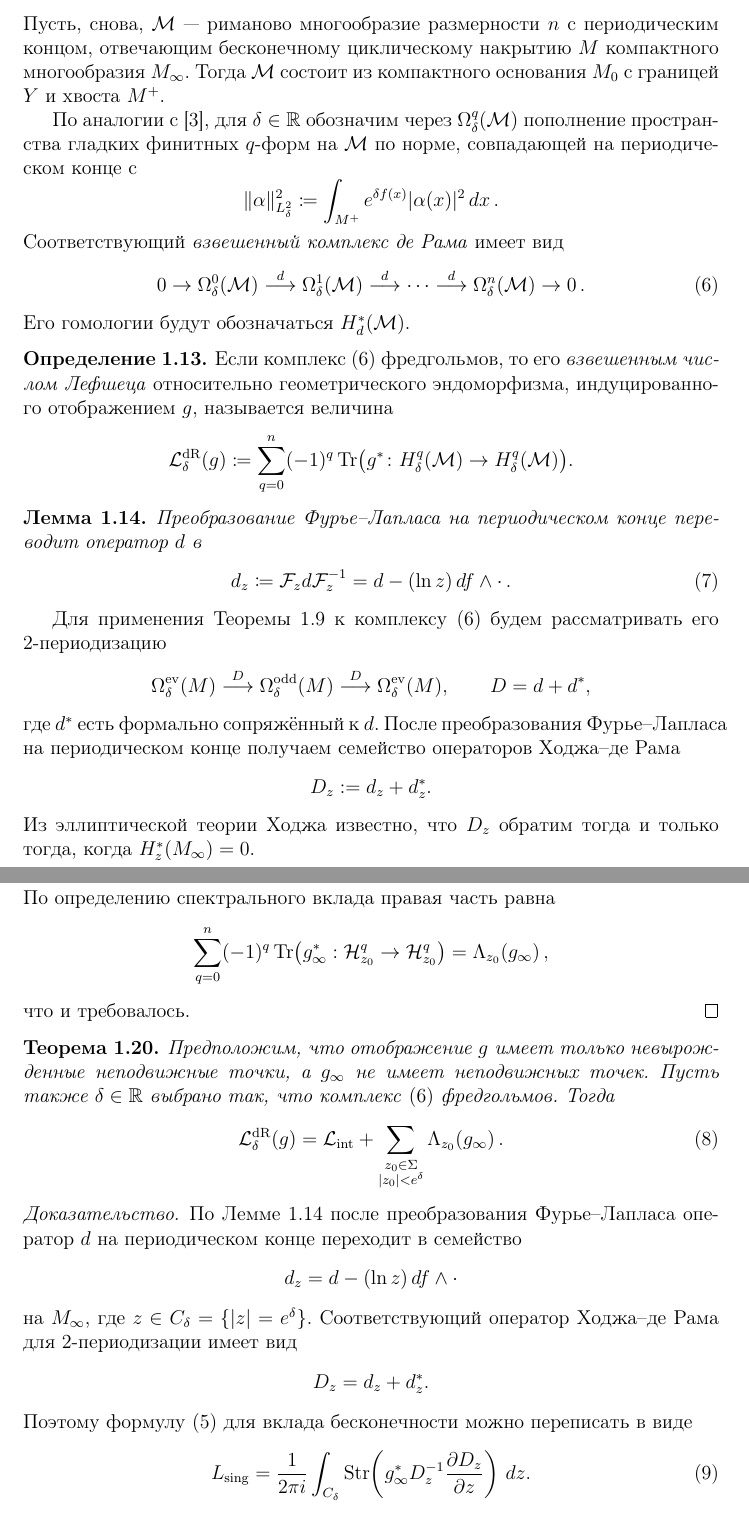
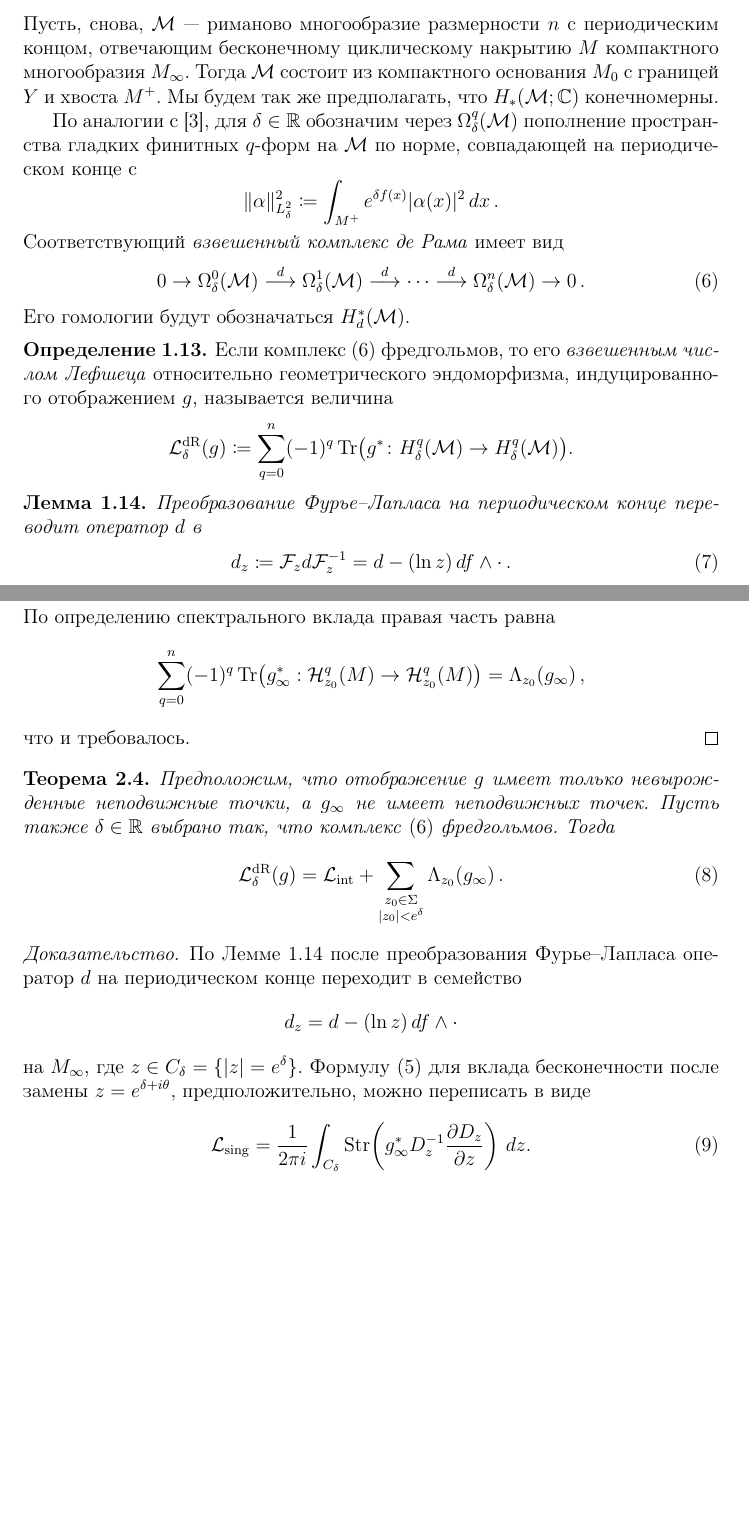
Before and after one commit to fimmind/periodic_Lefschetz, a LaTeX document (main.tex): two parts of pages 6 and 8 of 9 before the commit and two parts of pages 6 and 9 of 10 after it, joined at a grey line, cut so that both start at the same text, the shorter picture padded with empty space. Compiled offline with pdfLaTeX.

Commit message:
Move false hypothesis for the de Rham case away from the main part of the text

```diff
--- a/main.tex
+++ b/main.tex
@@ -259,7 +259,7 @@
 
 \subsection{Вклад особых точек в случае комплекса де~Рама}
 
-Пусть, снова, \({ \mathcal M }\) --- риманово многообразие размерности \({ n }\) с периодическим концом, отвечающим бесконечному циклическому накрытию \({ M }\) компактного многообразия \({ M_{\infty} }\). Тогда \({ \mathcal M }\) состоит из компактного основания \({ M_0 }\) с границей \({ Y }\) и хвоста \({ M^{+} }\).
+Пусть, снова, \({ \mathcal M }\) --- риманово многообразие размерности \({ n }\) с периодическим концом, отвечающим бесконечному циклическому накрытию \({ M }\) компактного многообразия \({ M_{\infty} }\). Тогда \({ \mathcal M }\) состоит из компактного основания \({ M_0 }\) с границей \({ Y }\) и хвоста \({ M^{+} }\). Мы будем так же предполагать, что \({ H_{*}(\mathcal M; \mathbb C) }\) конечномерны.
 
 По аналогии с \cite{mrowka2015index}, для $\delta \in \mathbb R$ обозначим через $\Omega_{\delta}^q(\mathcal M)$ пополнение пространства гладких финитных $q$-форм на $\mathcal M$ по норме, совпадающей на периодическом конце с
 \[
@@ -297,23 +297,23 @@
     \end{equation}
 \end{lemma}
 
-Для применения Теоремы~\ref{thm:preiodic_singular_contribution} к комплексу~\eqref{eq:weighted_de_rham_complex}
-будем рассматривать его \(2\)-периодизацию \[
-    \Omega^{\operatorname{ev}}_{\delta}(M)
-    \overset{D}{\longrightarrow}
-    \Omega^{\operatorname{odd}}_{\delta}(M)
-    \overset{D}{\longrightarrow}
-    \Omega^{\operatorname{ev}}_{\delta}(M),
-    \qquad
-    D = d + d^*,
-\] где \(d^*\) есть формально сопряжённый к \(d\).
-После преобразования Фурье--Лапласа на периодическом
-конце получаем семейство операторов Ходжа--де~Рама
-\[
-    D_z := d_z + d_z^* .
-\]
-Из эллиптической теории Ходжа известно, что \(D_z\) обратим тогда и только тогда, когда
-\(H_z^*(M_\infty)=0\).
+% Для применения Теоремы~\ref{thm:preiodic_singular_contribution} к комплексу~\eqref{eq:weighted_de_rham_complex}
+% будем рассматривать его \(2\)-периодизацию \[
+    % \Omega^{\operatorname{ev}}_{\delta}(M)
+    % \overset{D}{\longrightarrow}
+    % \Omega^{\operatorname{odd}}_{\delta}(M)
+    % \overset{D}{\longrightarrow}
+    % \Omega^{\operatorname{ev}}_{\delta}(M),
+    % \qquad
+    % D = d + d^*,
+% \] где \(d^*\) есть формально сопряжённый к \(d\).
+% После преобразования Фурье--Лапласа на периодическом
+% конце получаем семейство операторов Ходжа--де~Рама
+% \[
+    % D_z := d_z + d_z^* .
+% \]
+% Из эллиптической теории Ходжа известно, что \(D_z\) обратим тогда и только тогда, когда
+% \(H_z^*(M_\infty)=0\).
 
 \begin{definition}
     \label{def:exceptional_set}
@@ -413,7 +418,7 @@
     По определению спектрального вклада правая часть равна \[
         \sum_{q=0}^n (-1)^q
         \operatorname{Tr}\bigl(
-            g_\infty^* : \mathcal H^q_{z_0}\to \mathcal H^q_{z_0}
+            g_\infty^* : \mathcal H^q_{z_0}(M)\to \mathcal H^q_{z_0}(M)
         \bigr)
         =
         \Lambda_{z_0}(g_\infty)\,,
@@ -440,15 +445,11 @@
     \[
         d_z = d - (\ln z)\, df \wedge \cdot
     \]
-    на \(M_\infty\), где \(z \in C_\delta=\{|z|=e^\delta\}\). Соответствующий
-    оператор Ходжа--де~Рама для \(2\)-периодизации имеет вид
-    \[
-        D_z = d_z + d_z^* .
-    \]
-    Поэтому формулу~\eqref{eq:L_sing} для вклада бесконечности можно переписать в виде
+    на \(M_\infty\), где \(z \in C_\delta=\{|z|=e^\delta\}\).
+    Формулу~\eqref{eq:L_sing} для вклада бесконечности после замены \({ z = e^{\delta + i \theta} }\), предположительно, можно переписать в виде
     \begin{equation}
         \label{eq:de_rham_sing_hodge}
-        L_{\operatorname{sing}}
+        \mathcal L_{\operatorname{sing}}
         =
         \frac{1}{2\pi i}
         \int_{C_\delta}
```
Also changed, not shown: main.pdf, main.tex (41 more changed lines).
